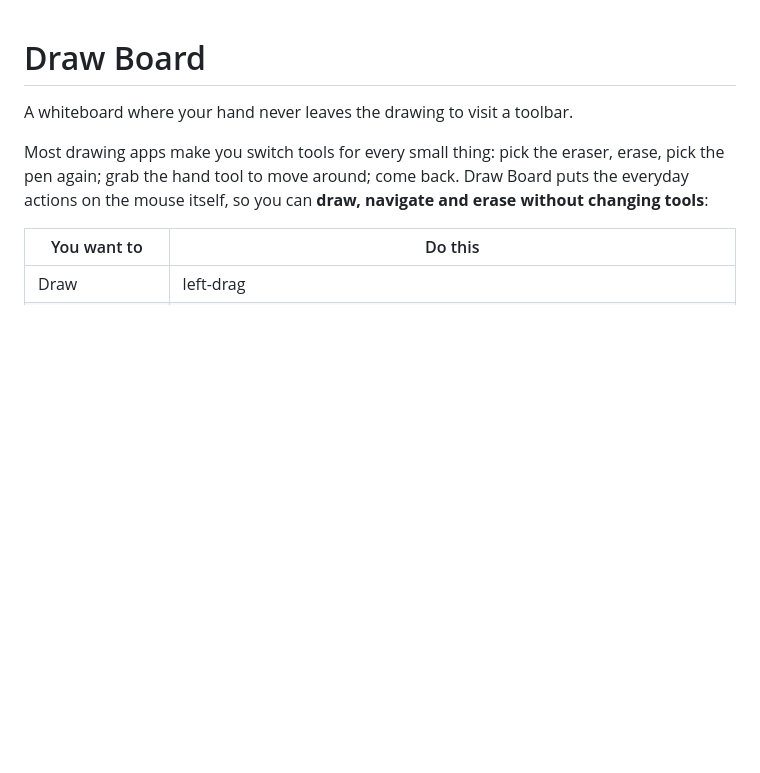
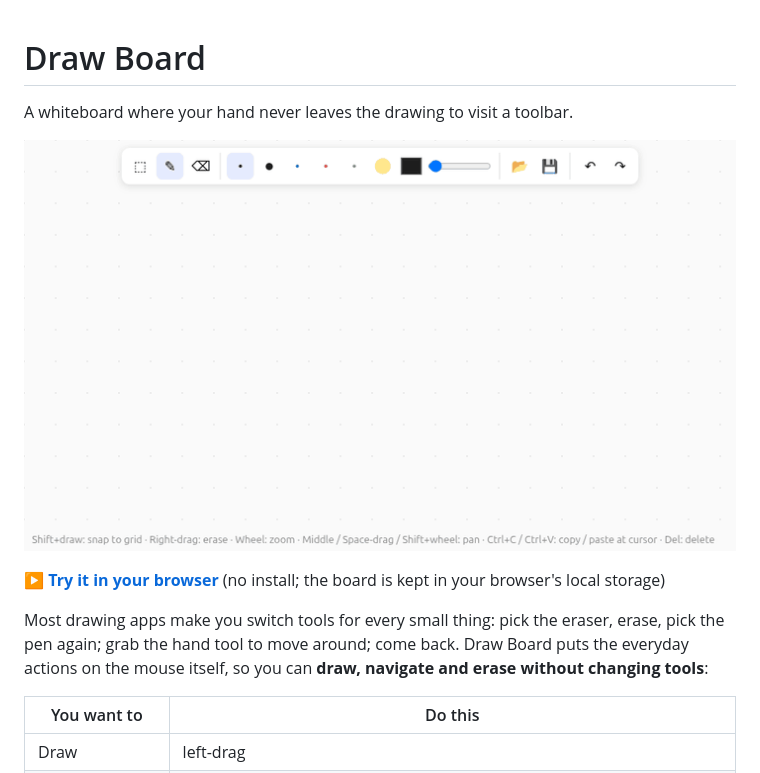
Before and after one commit to mombip/draw-bord, a Markdown page: README.md, the part around the change. GitHub-like rendering; pictures changed too: docs/preview.gif (added); blank space fills up the shorter version.

Commit message:
README: animated preview linking to the live web version

```diff
--- a/README.md
+++ b/README.md
@@ -1,6 +1,10 @@
 # Draw Board
 
 A whiteboard where your hand never leaves the drawing to visit a toolbar.
+
+[![Draw, Shift-snap a straight line, right-drag to erase, zoom and pan](docs/preview.gif)](https://draw-board-mp.netlify.app)
+
+**[▶ Try it in your browser](https://draw-board-mp.netlify.app)** (no install; the board is kept in your browser's local storage)
 
 Most drawing apps make you switch tools for every small thing: pick the eraser, erase,
 pick the pen again; grab the hand tool to move around; come back. Draw Board puts the
```
